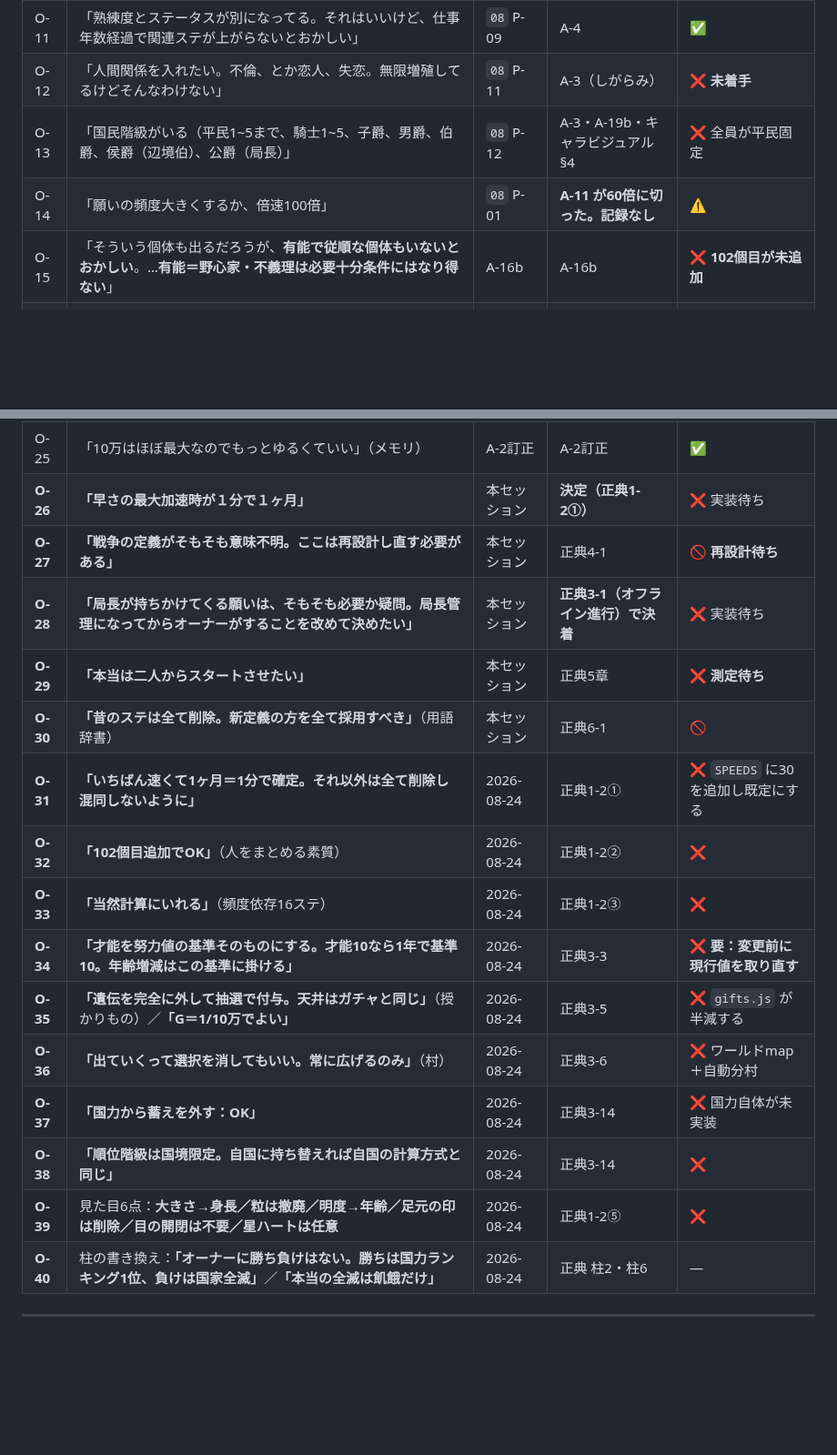
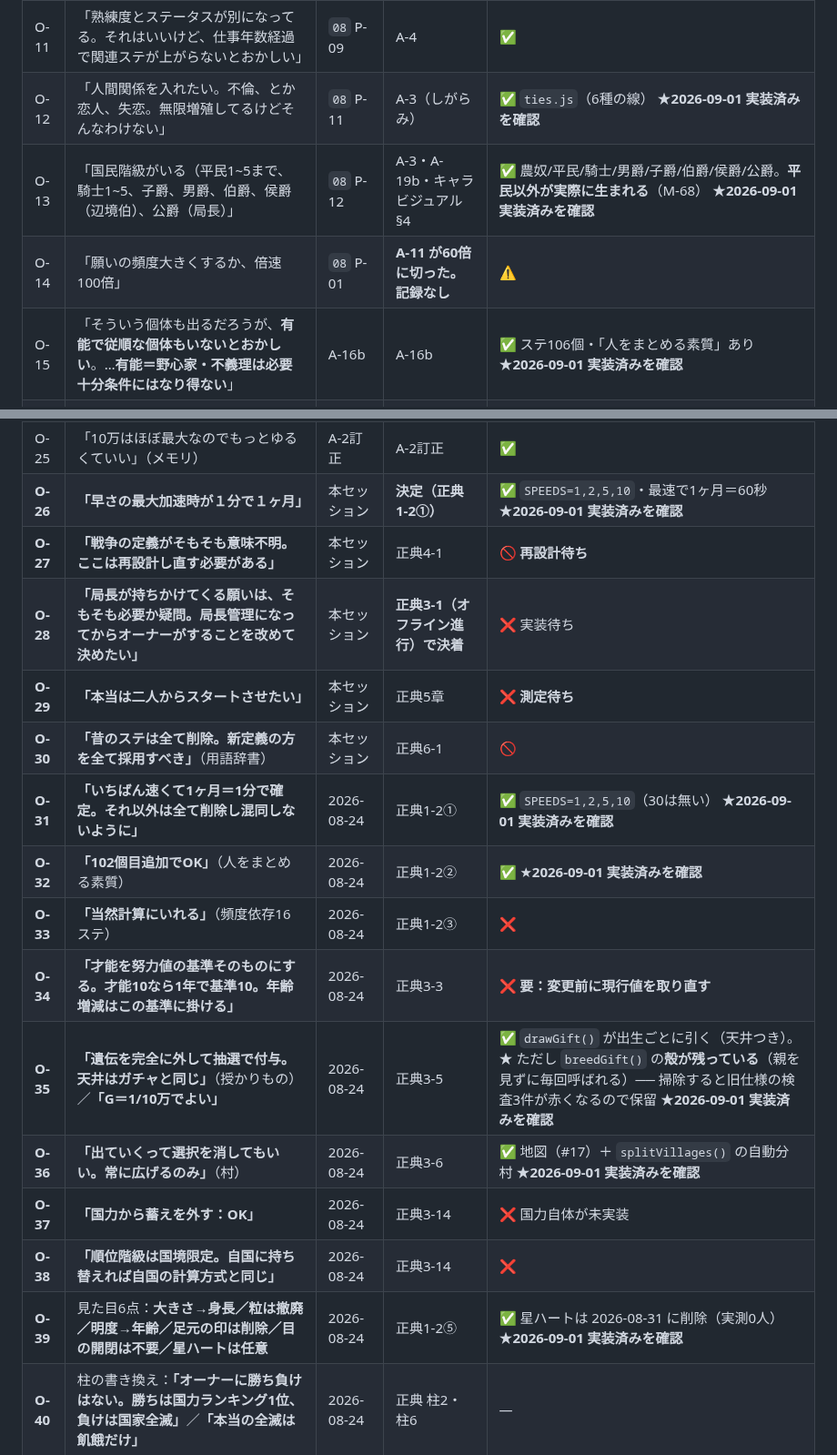
Before and after one commit to 159265moneys/zoushoku-world-sim, a Markdown page: 正典-実装.md, 2 parts joined by grey strips. Shown at 91% size. GitHub-like rendering; blank space fills up the shorter version.

Commit message:
docs: 天井を測り切った（正典の入植規則そのもの）／第1章の実装欄9件
## 天井（種3・500年の実測）

  年     人口     村   満軒  分村/年  不成立/年  crowdF<1  畑使用率
  100      48     1     0     0.0        0        0       0.476
  300   1,885    35     1     0.3        2        1       0.521
  500  11,995   172    61     0.8    1,090       29       0.717

「1ヶ月に1村」の上限には一度も届いていない（0.8/年 vs 12/年）。
詰まっているのは候補地のほうで、正典7040-7057 が条件を全部持っている：
最小間隔3里（11-A）／r>12里 になったら分村しない（7046）／
§6-5 の 4d「肥沃≥8の区画が6以上」──
しかも正典自身が「4d が 88.9%を弾く」と測っている。

＝ 天井は実装の欠陥ではなく、正典の入植規則が生む「周縁だけが広がる」形。
10万人は届かないのではなく遅い（500年で12,000人、成長は加速中）。
触るなら上の4つのどれかで、4つとも正典の数なのでオーナー裁定が要る。

★ 精査の指摘どおり天井は移っていた。畑の使用率 0.54 → 0.717、
  crowdF<1 の村 0 → 29 ＝ 家の枠と畑の定員が同時に効く点になっている。

## 第1章の実装欄を9件更新

実装を直接叩いて確認したうえで：O-12（ties.js）／O-13（8段の身分が実際に
生まれる）／O-15・O-32（ステ106・人をまとめる素質）／O-26・O-31
（SPEEDS=1,2,5,10・最速で1ヶ月60秒）／O-35（drawGift が出生ごと。ただし
breedGift の殻は残る）／O-36（地図＋自動分村）／O-39（星ハート削除）。
O-28 と O-34 は本当に未実装なので ❌ のまま。

台帳 M-82・M-83。検査 232/232 緑。

Co-Authored-By: Claude Opus 5 <noreply@anthropic.com>

```diff
--- a/正典-実装.md
+++ b/正典-実装.md
@@ -56,10 +56,10 @@
 | O-09 | 「生まれつきのステと育った中で伸びたステの差がない。前者は100上限で後者は上限なし」 | `08` P-07 | A-4 | ✅ |
 | O-10 | 「老衰・寿命短すぎ」 | `08` P-08 | A-6 | ✅ 40〜70歳 |
 | O-11 | 「熟練度とステータスが別になってる。それはいいけど、仕事年数経過で関連ステが上がらないとおかしい」 | `08` P-09 | A-4 | ✅ |
-| O-12 | 「人間関係を入れたい。不倫、とか恋人、失恋。無限増殖してるけどそんなわけない」 | `08` P-11 | A-3（しがらみ） | ❌ **未着手** |
-| O-13 | 「国民階級がいる（平民1~5まで、騎士1~5、子爵、男爵、伯爵、侯爵（辺境伯）、公爵（局長）」 | `08` P-12 | A-3・A-19b・キャラビジュアル §4 | ❌ 全員が平民固定 |
+| O-12 | 「人間関係を入れたい。不倫、とか恋人、失恋。無限増殖してるけどそんなわけない」 | `08` P-11 | A-3（しがらみ） | ✅ `ties.js`（6種の線） ★**2026-09-01 実装済みを確認** |
+| O-13 | 「国民階級がいる（平民1~5まで、騎士1~5、子爵、男爵、伯爵、侯爵（辺境伯）、公爵（局長）」 | `08` P-12 | A-3・A-19b・キャラビジュアル §4 | ✅ 農奴/平民/騎士/男爵/子爵/伯爵/侯爵/公爵。**平民以外が実際に生まれる**（M-68） ★**2026-09-01 実装済みを確認** |
 | O-14 | 「願いの頻度大きくするか、倍速100倍」 | `08` P-01 | **A-11 が60倍に切った。記録なし** | ⚠️ |
-| O-15 | 「そういう個体も出るだろうが、**有能で従順な個体もいないとおかしい**。…**有能＝野心家・不義理は必要十分条件にはなり得ない**」 | A-16b | A-16b | ❌ **102個目が未追加** |
+| O-15 | 「そういう個体も出るだろうが、**有能で従順な個体もいないとおかしい**。…**有能＝野心家・不義理は必要十分条件にはなり得ない**」 | A-16b | A-16b | ✅ ステ106個・「人をまとめる素質」あり ★**2026-09-01 実装済みを確認** |
 | O-16 | 「それもういらん。破棄。…**むしろ教育や環境という意味では都会の方が伸び率高いはず、現実は**。ただ狩系のからだステはその限りともいえないか」 | A-21 | A-21 | ❌ 未実装 |
 | O-17 | 「貧富は副次効果と思えばいい。直接バフデバフをかけるのではなく、**働くor教育＝努力値を積み上げる年齢に変更を加える**」 | A-21b | A-21b | ✅ |
 | O-18 | 「貧乏平民は平民がする仕事に概ねつかされる。**だから才能ステが無駄になることもかなりある**」 | A-21b | A-21b | ❌ 職が未実装 |
@@ -70,20 +70,20 @@
 | O-23 | 新規変異は「1%」 | A-23 | **実測で4桁高いと判定し 1/4,700 に変更** | ✅ |
 | O-24 | 「**戦争して移民・捕虜入れない限り種族は全部同じだっての**」 | A-24 | A-24 | ⚠️ 実装中（未コミット） |
 | O-25 | 「10万はほぼ最大なのでもっとゆるくていい」（メモリ） | A-2訂正 | A-2訂正 | ✅ |
-| **O-26** | **「早さの最大加速時が１分で１ヶ月」** | 本セッション | **決定（正典1-2①）** | ❌ 実装待ち |
+| **O-26** | **「早さの最大加速時が１分で１ヶ月」** | 本セッション | **決定（正典1-2①）** | ✅ `SPEEDS=1,2,5,10`・最速で1ヶ月＝60秒 ★**2026-09-01 実装済みを確認** |
 | **O-27** | **「戦争の定義がそもそも意味不明。ここは再設計し直す必要がある」** | 本セッション | 正典4-1 | 🚫 **再設計待ち** |
 | **O-28** | **「局長が持ちかけてくる願いは、そもそも必要か疑問。局長管理になってからオーナーがすることを改めて決めたい」** | 本セッション | **正典3-1（オフライン進行）で決着** | ❌ 実装待ち |
 | **O-29** | **「本当は二人からスタートさせたい」** | 本セッション | 正典5章 | ❌ **測定待ち** |
 | **O-30** | **「昔のステは全て削除。新定義の方を全て採用すべき」**（用語辞書） | 本セッション | 正典6-1 | 🚫 |
-| **O-31** | **「いちばん速くて1ヶ月＝1分で確定。それ以外は全て削除し混同しないように」** | 2026-08-24 | 正典1-2① | ❌ `SPEEDS` に30を追加し既定にする |
-| **O-32** | **「102個目追加でOK」**（人をまとめる素質） | 2026-08-24 | 正典1-2② | ❌ |
+| **O-31** | **「いちばん速くて1ヶ月＝1分で確定。それ以外は全て削除し混同しないように」** | 2026-08-24 | 正典1-2① | ✅ `SPEEDS=1,2,5,10`（30は無い） ★**2026-09-01 実装済みを確認** |
+| **O-32** | **「102個目追加でOK」**（人をまとめる素質） | 2026-08-24 | 正典1-2② | ✅ ★**2026-09-01 実装済みを確認** |
 | **O-33** | **「当然計算にいれる」**（頻度依存16ステ） | 2026-08-24 | 正典1-2③ | ❌ |
 | **O-34** | **「才能を努力値の基準そのものにする。才能10なら1年で基準10。年齢増減はこの基準に掛ける」** | 2026-08-24 | 正典3-3 | ❌ **要：変更前に現行値を取り直す** |
-| **O-35** | **「遺伝を完全に外して抽選で付与。天井はガチャと同じ」**（授かりもの）／**「G＝1/10万でよい」** | 2026-08-24 | 正典3-5 | ❌ `gifts.js` が半減する |
-| **O-36** | **「出ていくって選択を消してもいい。常に広げるのみ」**（村） | 2026-08-24 | 正典3-6 | ❌ ワールドmap＋自動分村 |
+| **O-35** | **「遺伝を完全に外して抽選で付与。天井はガチャと同じ」**（授かりもの）／**「G＝1/10万でよい」** | 2026-08-24 | 正典3-5 | ✅ `drawGift()` が出生ごとに引く（天井つき）。★ ただし `breedGift()` の**殻が残っている**（親を見ずに毎回呼ばれる）── 掃除すると旧仕様の検査3件が赤くなるので保留 ★**2026-09-01 実装済みを確認** |
+| **O-36** | **「出ていくって選択を消してもいい。常に広げるのみ」**（村） | 2026-08-24 | 正典3-6 | ✅ 地図（#17）＋ `splitVillages()` の自動分村 ★**2026-09-01 実装済みを確認** |
 | **O-37** | **「国力から蓄えを外す：OK」** | 2026-08-24 | 正典3-14 | ❌ 国力自体が未実装 |
 | **O-38** | **「順位階級は国境限定。自国に持ち替えれば自国の計算方式と同じ」** | 2026-08-24 | 正典3-14 | ❌ |
-| **O-39** | 見た目6点：**大きさ→身長／粒は撤廃／明度→年齢／足元の印は削除／目の開閉は不要／星ハートは任意** | 2026-08-24 | 正典1-2⑤ | ❌ |
+| **O-39** | 見た目6点：**大きさ→身長／粒は撤廃／明度→年齢／足元の印は削除／目の開閉は不要／星ハートは任意** | 2026-08-24 | 正典1-2⑤ | ✅ 星ハートは 2026-08-31 に削除（実測0人） ★**2026-09-01 実装済みを確認** |
 | **O-40** | 柱の書き換え：**「オーナーに勝ち負けはない。勝ちは国力ランキング1位、負けは国家全滅」**／**「本当の全滅は飢餓だけ」** | 2026-08-24 | 正典 柱2・柱6 | — |
 
 ---
```
Also changed, not shown: other parts of 正典-実装.md (+2 -0 lines).
